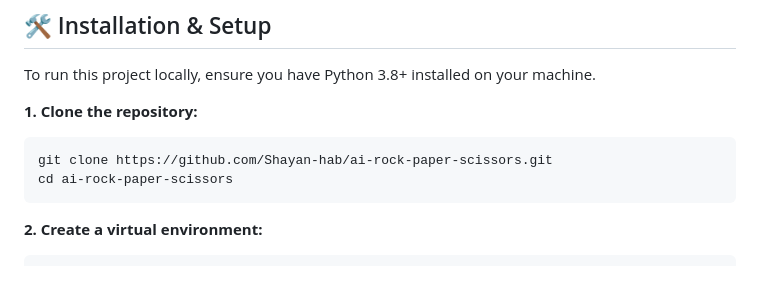
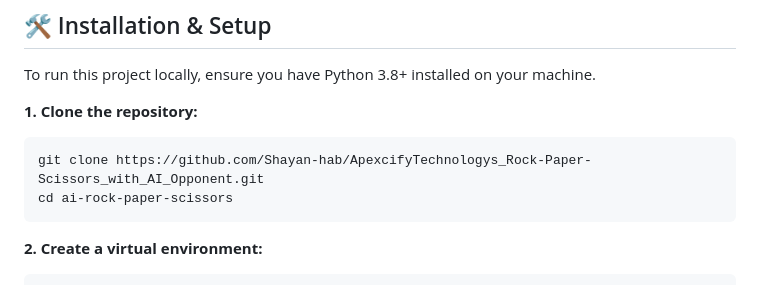
Before and after one commit to Shayan-hab/ApexcifyTechnologys_Rock-Paper-Scissors_with_AI_Opponent, a Markdown page: README.md, the part around the change. Rendered like a GitHub page.

````diff
--- a/README.md
+++ b/README.md
@@ -43,7 +43,7 @@ To run this project locally, ensure you have Python 3.8+ installed on your machi
 
 **1. Clone the repository:**
 ```bash
-git clone https://github.com/Shayan-hab/ai-rock-paper-scissors.git
+git clone https://github.com/Shayan-hab/ApexcifyTechnologys_Rock-Paper-Scissors_with_AI_Opponent.git
 cd ai-rock-paper-scissors
 ```
 
````
